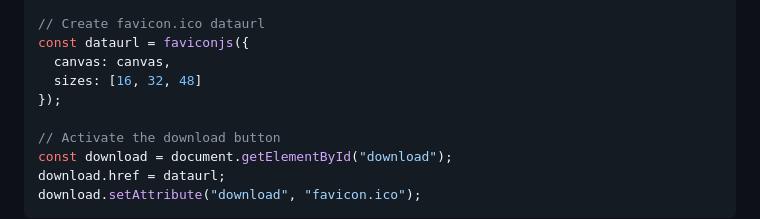
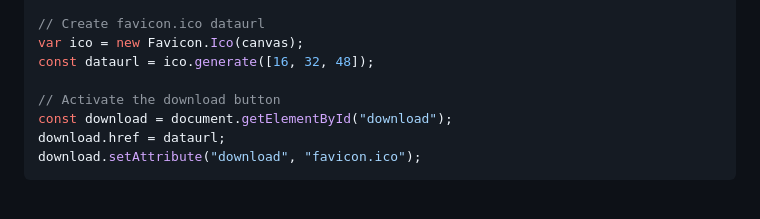
Before and after one commit to johnsorrentino/favicon.js, a Markdown page: README.md, the part around the change printed below. Drawn GitHub-style; blank space fills up the shorter version.

```diff
--- a/README.md
+++ b/README.md
@@ -40,10 +64,8 @@ const y = canvas.height / 2;
 context.fillText("F", x, y);
 
 // Create favicon.ico dataurl
-const dataurl = faviconjs({
-  canvas: canvas,
-  sizes: [16, 32, 48]
-});
+var ico = new Favicon.Ico(canvas);
+const dataurl = ico.generate([16, 32, 48]);
 
 // Activate the download button
 const download = document.getElementById("download");
```
Also changed, not shown: other parts of README.md (+33 -9 lines), sandbox/preview.png (added), 3 other files.
